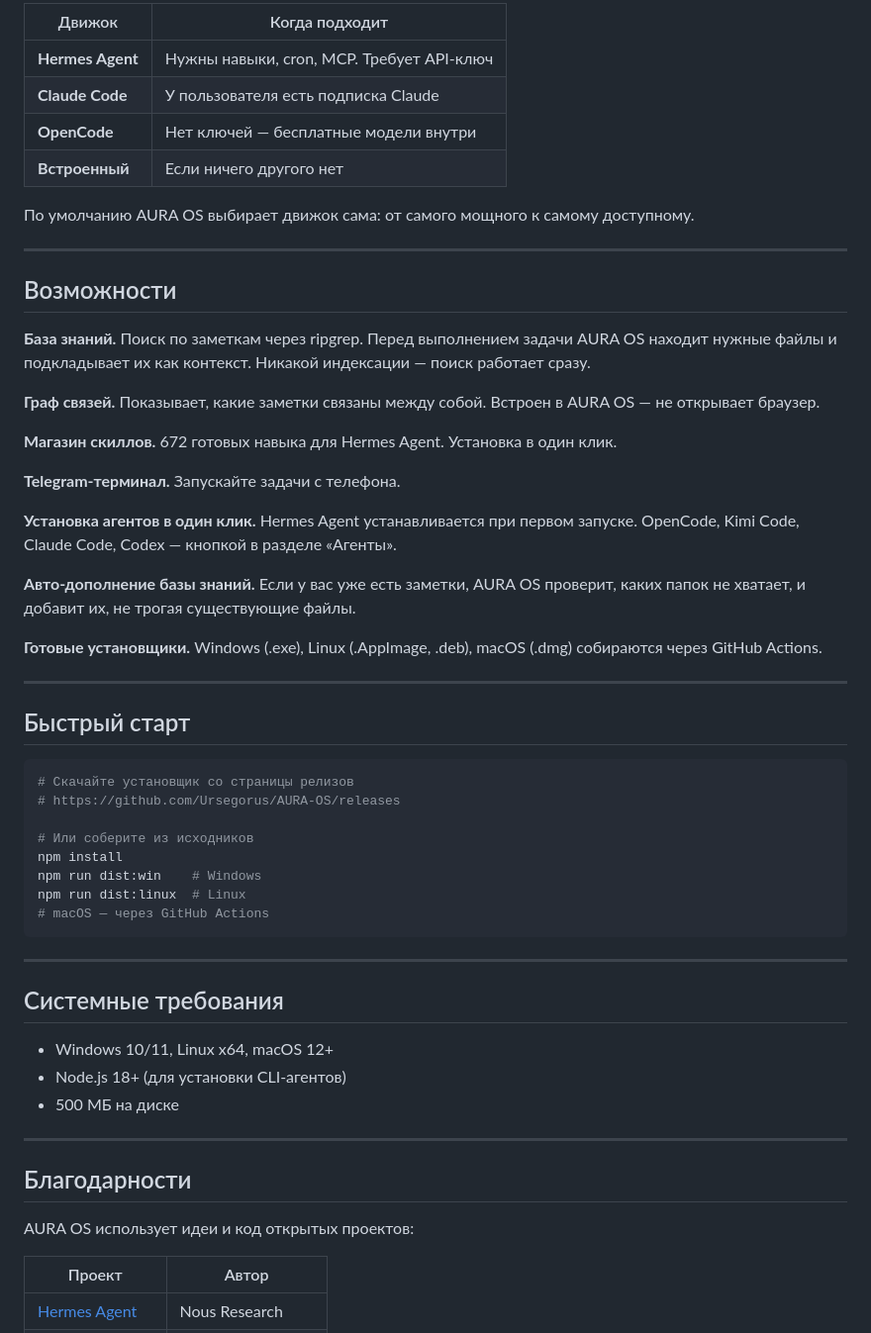
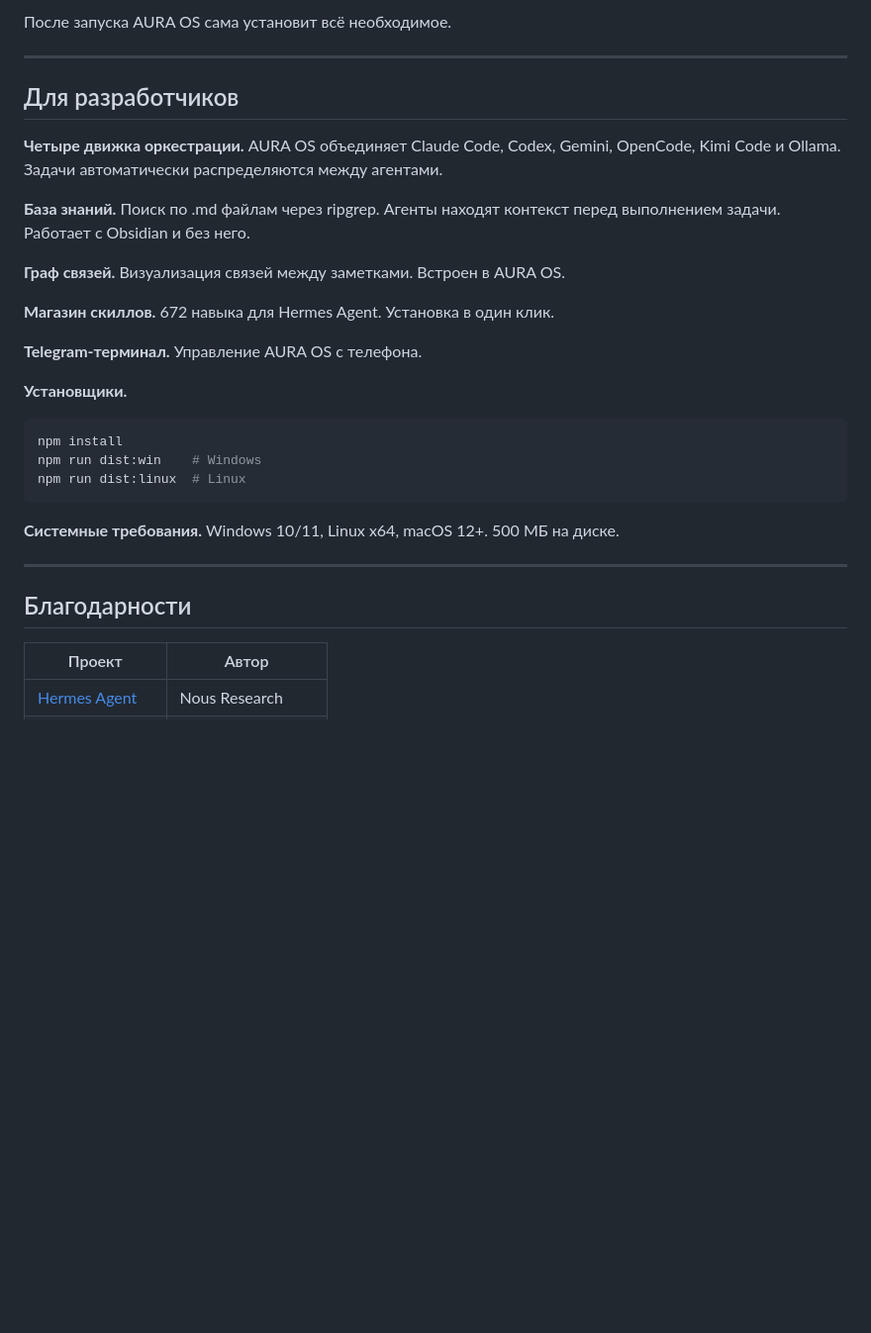
Before and after one commit to Ursegorus/AURA-OS, a Markdown page: README.md, the part around one of its changes. Shown at 99% size. GitHub-like rendering; blank space fills up the shorter version.

````diff
--- a/README.md
+++ b/README.md
@@ -27,59 +26,32 @@ AURA OS сама решает, какой движок использовать:
 
-| Движок | Когда подходит |
-|--------|----------------|
-| **Hermes Agent** | Нужны навыки, cron, MCP. Требует API-ключ |
-| **Claude Code** | У пользователя есть подписка Claude |
-| **OpenCode** | Нет ключей — бесплатные модели внутри |
-| **Встроенный** | Если ничего другого нет |
-
-По умолчанию AURA OS выбирает движок сама: от самого мощного к самому доступному.
+После запуска AURA OS сама установит всё необходимое.
 
 ---
 
-## Возможности
+## Для разработчиков
 
-**База знаний.** Поиск по заметкам через ripgrep. Перед выполнением задачи AURA OS находит нужные файлы и подкладывает их как контекст. Никакой индексации — поиск работает сразу.
+**Четыре движка оркестрации.** AURA OS объединяет Claude Code, Codex, Gemini, OpenCode, Kimi Code и Ollama. Задачи автоматически распределяются между агентами.
 
-**Граф связей.** Показывает, какие заметки связаны между собой. Встроен в AURA OS — не открывает браузер.
+**База знаний.** Поиск по .md файлам через ripgrep. Агенты находят контекст перед выполнением задачи. Работает с Obsidian и без него.
 
-**Магазин скиллов.** 672 готовых навыка для Hermes Agent. Установка в один клик.
+**Граф связей.** Визуализация связей между заметками. Встроен в AURA OS.
 
-**Telegram-терминал.** Запускайте задачи с телефона.
+**Магазин скиллов.** 672 навыка для Hermes Agent. Установка в один клик.
 
-**Установка агентов в один клик.** Hermes Agent устанавливается при первом запуске. OpenCode, Kimi Code, Claude Code, Codex — кнопкой в разделе «Агенты».
+**Telegram-терминал.** Управление AURA OS с телефона.
 
-**Авто-дополнение базы знаний.** Если у вас уже есть заметки, AURA OS проверит, каких папок не хватает, и добавит их, не трогая существующие файлы.
-
-**Готовые установщики.** Windows (.exe), Linux (.AppImage, .deb), macOS (.dmg) собираются через GitHub Actions.
-
----
-
-## Быстрый старт
-
+**Установщики.**
 ```bash
-# Скачайте установщик со страницы релизов
-# https://github.com/Ursegorus/AURA-OS/releases
-
-# Или соберите из исходников
 npm install
 npm run dist:win    # Windows
 npm run dist:linux  # Linux
-# macOS — через GitHub Actions
 ```
 
----
-
-## Системные требования
-
-- Windows 10/11, Linux x64, macOS 12+
-- Node.js 18+ (для установки CLI-агентов)
-- 500 МБ на диске
+**Системные требования.** Windows 10/11, Linux x64, macOS 12+. 500 МБ на диске.
 
 ---
 
 ## Благодарности
-
-AURA OS использует идеи и код открытых проектов:
 
 | Проект | Автор |
 |--------|-------|
````
Also changed, not shown: other parts of README.md (+49 -12 lines), PERSONAS.md (added, +71 -0 lines).
